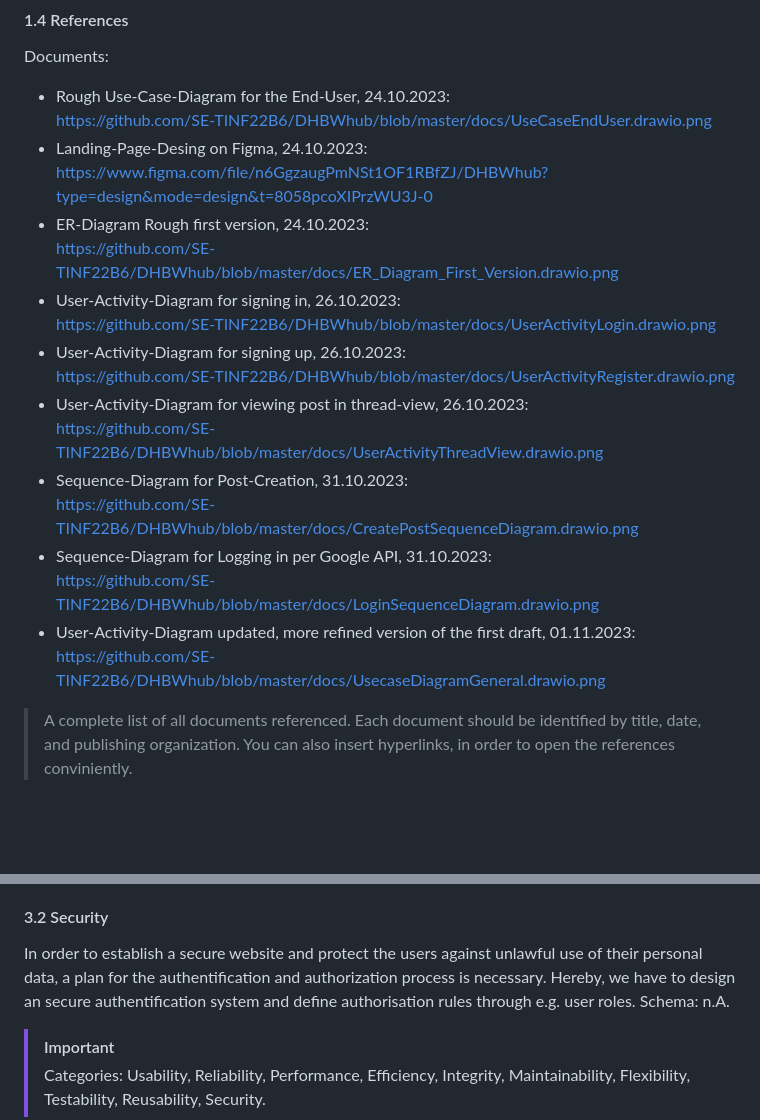
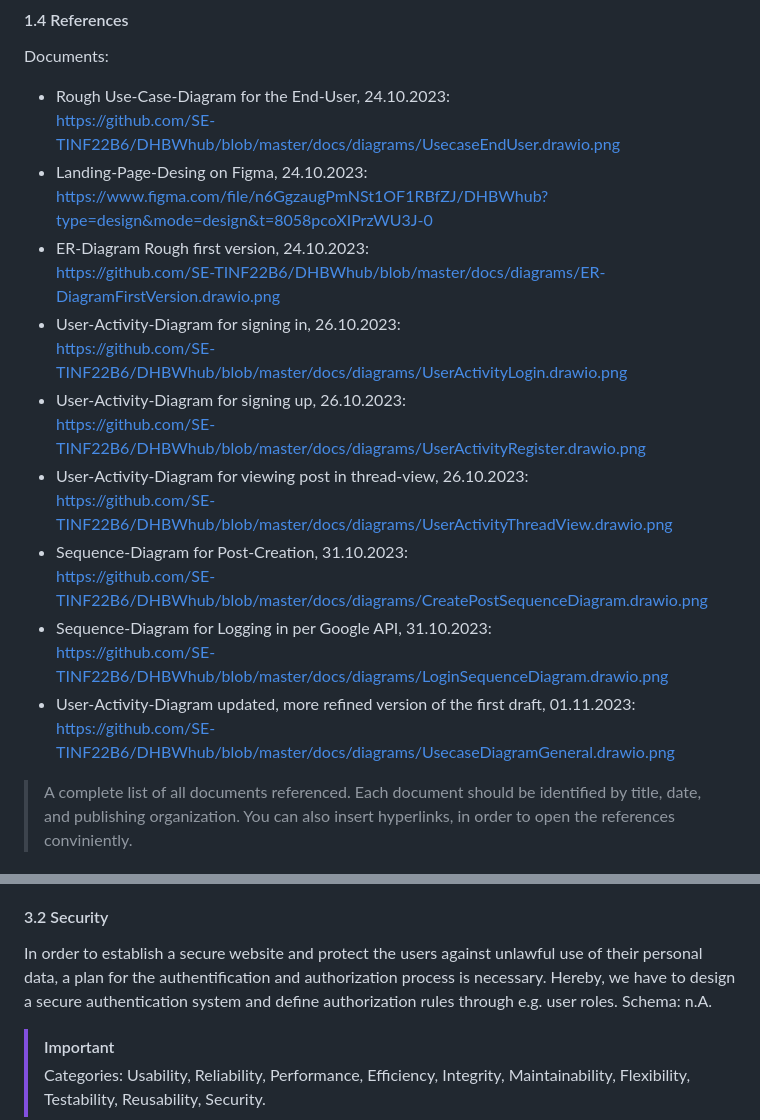
Before and after one commit to SE-TINF22B6/DHBWhub, a Markdown page: docs/SOFTWARE_REQUIREMENTS_SPECIFICATION.md, 2 parts joined by grey strips. GitHub-like rendering; blank space fills up the shorter version.

```diff
--- a/docs/SOFTWARE_REQUIREMENTS_SPECIFICATION.md
+++ b/docs/SOFTWARE_REQUIREMENTS_SPECIFICATION.md
@@ -10,23 +10,23 @@ This Software Requirements Specification (SRS) document covers the complete syst
 #### 1.4 References
 Documents:
 - Rough Use-Case-Diagram for the End-User, 24.10.2023:\
-  https://github.com/SE-TINF22B6/DHBWhub/blob/master/docs/UseCaseEndUser.drawio.png
+  https://github.com/SE-TINF22B6/DHBWhub/blob/master/docs/diagrams/UsecaseEndUser.drawio.png
 - Landing-Page-Desing on Figma, 24.10.2023:\
   https://www.figma.com/file/n6GgzaugPmNSt1OF1RBfZJ/DHBWhub?type=design&mode=design&t=8058pcoXIPrzWU3J-0
 - ER-Diagram Rough first version, 24.10.2023:\
-  https://github.com/SE-TINF22B6/DHBWhub/blob/master/docs/ER_Diagram_First_Version.drawio.png
+  https://github.com/SE-TINF22B6/DHBWhub/blob/master/docs/diagrams/ER-DiagramFirstVersion.drawio.png
 - User-Activity-Diagram for signing in, 26.10.2023:\
-  https://github.com/SE-TINF22B6/DHBWhub/blob/master/docs/UserActivityLogin.drawio.png
+  https://github.com/SE-TINF22B6/DHBWhub/blob/master/docs/diagrams/UserActivityLogin.drawio.png
 - User-Activity-Diagram for signing up, 26.10.2023:\
-  https://github.com/SE-TINF22B6/DHBWhub/blob/master/docs/UserActivityRegister.drawio.png
+  https://github.com/SE-TINF22B6/DHBWhub/blob/master/docs/diagrams/UserActivityRegister.drawio.png
 - User-Activity-Diagram for viewing post in thread-view, 26.10.2023:\
-  https://github.com/SE-TINF22B6/DHBWhub/blob/master/docs/UserActivityThreadView.drawio.png
+  https://github.com/SE-TINF22B6/DHBWhub/blob/master/docs/diagrams/UserActivityThreadView.drawio.png
 - Sequence-Diagram for Post-Creation, 31.10.2023:\
-  https://github.com/SE-TINF22B6/DHBWhub/blob/master/docs/CreatePostSequenceDiagram.drawio.png
+  https://github.com/SE-TINF22B6/DHBWhub/blob/master/docs/diagrams/CreatePostSequenceDiagram.drawio.png
 - Sequence-Diagram for Logging in per Google API, 31.10.2023:\
-  https://github.com/SE-TINF22B6/DHBWhub/blob/master/docs/LoginSequenceDiagram.drawio.png
+  https://github.com/SE-TINF22B6/DHBWhub/blob/master/docs/diagrams/LoginSequenceDiagram.drawio.png
 - User-Activity-Diagram updated, more refined version of the first draft, 01.11.2023:\
-  https://github.com/SE-TINF22B6/DHBWhub/blob/master/docs/UsecaseDiagramGeneral.drawio.png
+  https://github.com/SE-TINF22B6/DHBWhub/blob/master/docs/diagrams/UsecaseDiagramGeneral.drawio.png
 >  A complete list of all documents referenced. Each document should be identified by title, date, and publishing organization. You can also insert hyperlinks, in order to open the references conviniently.
 
 ### 2. Functional requirements
@@ -107,7 +107,7 @@ Schemas: n.A.
 
 #### 3.2 Security
 In order to establish a secure website and protect the users against unlawful use of their personal data, a plan for the authentification and authorization process is necessary.
-Hereby, we have to design an secure authentification system and define authorisation rules through e.g. user roles.
+Hereby, we have to design a secure authentication system and define authorization rules through e.g. user roles.
 Schema: n.A.
 
 > [!IMPORTANT]
```
